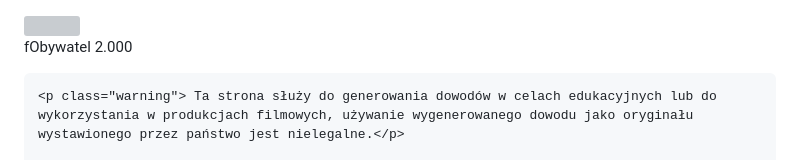
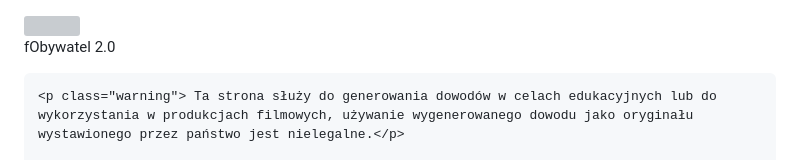
Before and after one commit to clausssik/clausssik.github.io, a Markdown page: README.md, the part around the change. Drawn GitHub-style; grey boxes are pictures that could not be loaded.

```diff
--- a/README.md
+++ b/README.md
@@ -7,7 +7,7 @@
 </head>
 <body>
     <img src="https://play-lh.googleusercontent.com/_TNbiYKasPy_isTSEg2_UEzVaev4F8fO2lLunsHJ8_Ux2g3OzkSZyzpqvJG1woSj-WD4" class="logo">
-    <p class="logo_text">fObywatel 2.000</p>
+    <p class="logo_text">fObywatel 2.0</p>
 
     <p class="warning"> Ta strona służy do generowania dowodów w celach edukacyjnych lub do wykorzystania w produkcjach filmowych, używanie wygenerowanego dowodu jako oryginału wystawionego przez państwo jest nielegalne.</p>
 
```
